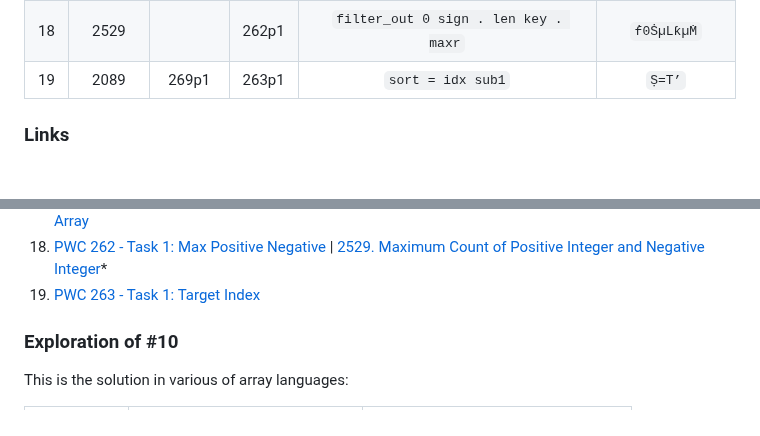
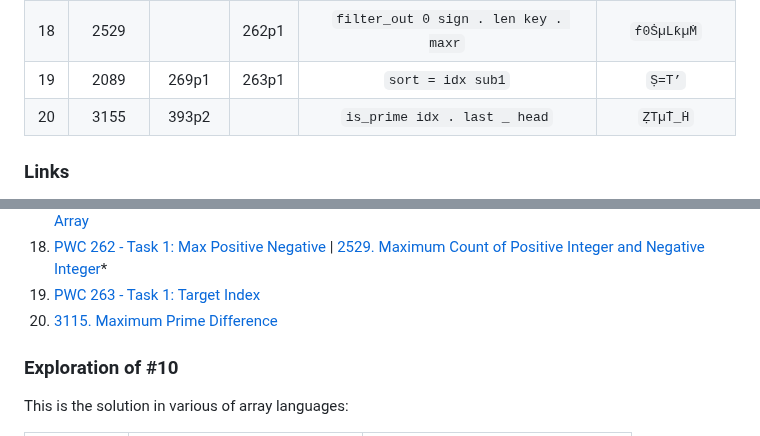
Before and after one commit to codereport/jello, a Markdown page: challenges.md, 2 parts joined by grey strips. GitHub-like rendering; blank space fills up the shorter version.

Commit message:
:sparkles: solution to lc393p2

```diff
--- a/challenges.md
+++ b/challenges.md
@@ -21,6 +21,7 @@
 |  17   |  2535  |         | 261p1 |           `i_to_d flat sum _ sum abs`           |      `DFS_SA`      |
 |  18   |  2529  |         | 262p1 |      `filter_out 0 sign . len key . maxr`       |     `ḟ0ṠµLƙµṀ`     |
 |  19   |  2089  |  269p1  | 263p1 |                `sort = idx sub1`                |       `Ṣ=T’`       |
+|  20   |  3155  |  393p2  |       |          `is_prime idx . last _ head`           |      `ẒTµṪ_Ḣ`      |
 
 ### Links
 
@@ -43,6 +44,7 @@
 17. [PWC 261 - Task 1: Element Digit Sum](https://theweeklychallenge.org/blog/perl-weekly-challenge-261/) | [2535. Difference Between Element Sum and Digit Sum of an Array](https://leetcode.com/problems/difference-between-element-sum-and-digit-sum-of-an-array/description/)
 18. [PWC 262 - Task 1: Max Positive Negative](https://theweeklychallenge.org/blog/perl-weekly-challenge-262/) | [2529. Maximum Count of Positive Integer and Negative Integer](https://leetcode.com/problems/maximum-count-of-positive-integer-and-negative-integer/description/)*
 19. [PWC 263 - Task 1: Target Index](https://theweeklychallenge.org/blog/perl-weekly-challenge-263/)
+20. [3115. Maximum Prime Difference](https://leetcode.com/problems/maximum-prime-difference/description/)
 
 ### Exploration of #10
 
```
